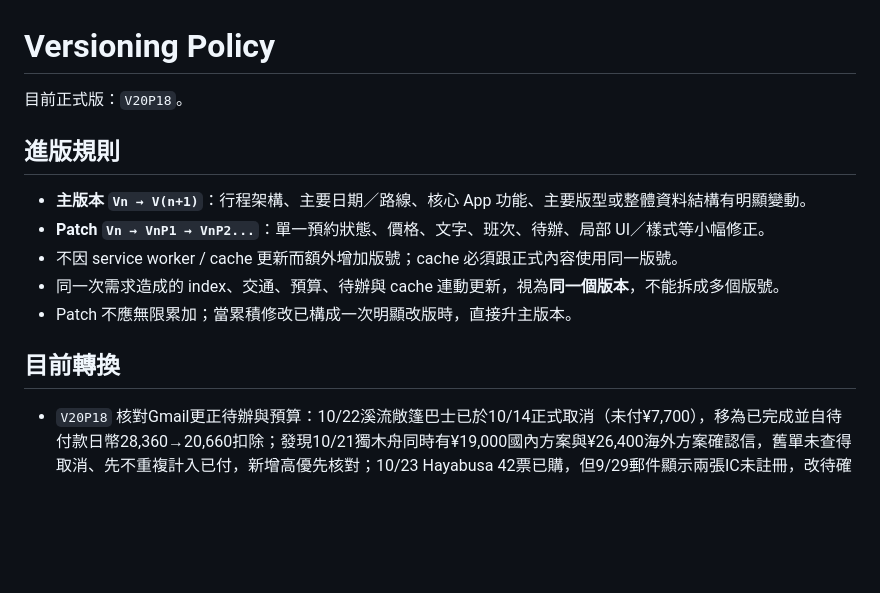
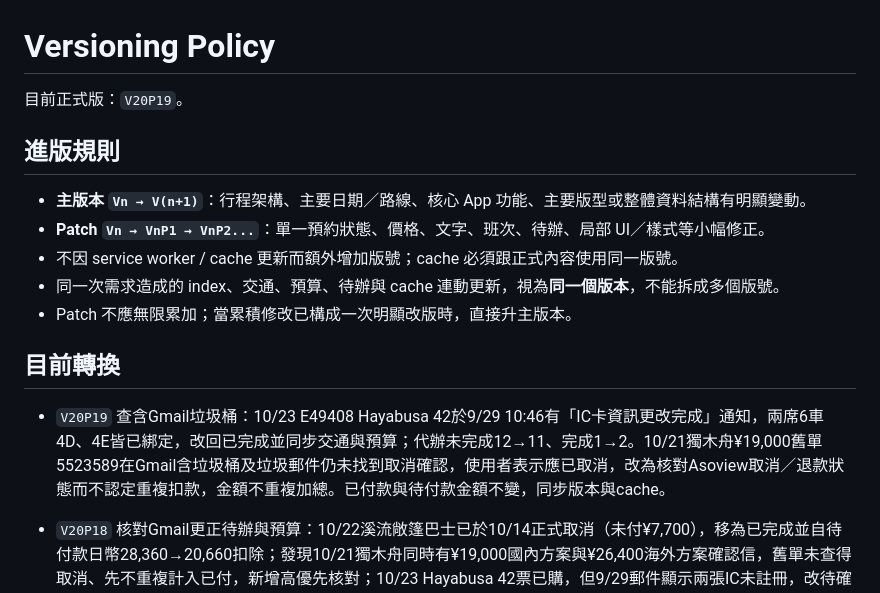
Before and after one commit to kevin1357111317/tohoku-trip-2026, a Markdown page: VERSIONING.md, the part around the change. Drawn GitHub-style; blank space fills up the shorter version.

Commit message:
V20P19: document Gmail Trash evidence and canoe uncertainty

```diff
--- a/VERSIONING.md
+++ b/VERSIONING.md
@@ -1,6 +1,6 @@
 # Versioning Policy
 
-目前正式版：`V20P18`。
+目前正式版：`V20P19`。
 
 ## 進版規則
 
@@ -11,6 +11,9 @@
 - Patch 不應無限累加；當累積修改已構成一次明顯改版時，直接升主版本。
 
 ## 目前轉換
+
+- `V20P19` 查含Gmail垃圾桶：10/23 E49408 Hayabusa 42於9/29 10:46有「IC卡資訊更改完成」通知，兩席6車4D、4E皆已綁定，改回已完成並同步交通與預算；代辦未完成12→11、完成1→2。10/21獨木舟¥19,000舊單5523589在Gmail含垃圾桶及垃圾郵件仍未找到取消確認，使用者表示應已取消，改為核對Asoview取消／退款狀態而不認定重複扣款，金額不重複加總。已付款與待付款金額不變，同步版本與cache。
+
 
 - `V20P18` 核對Gmail更正待辦與預算：10/22溪流敞篷巴士已於10/14正式取消（未付¥7,700），移為已完成並自待付款日幣28,360→20,660扣除；發現10/21獨木舟同時有¥19,000國內方案與¥26,400海外方案確認信，舊單未查得取消、先不重複計入已付，新增高優先核對；10/23 Hayabusa 42票已購，但9/29郵件顯示兩張IC未註冊，改待確認並新增高優先待辦。過時出發前提示改旅途核對，未完成代辦11→12、完成1；已付款合計不變，更新版本與cache。
 
```
